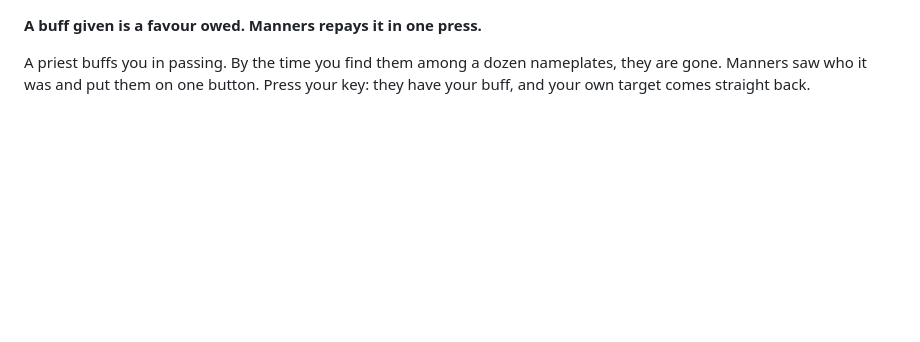
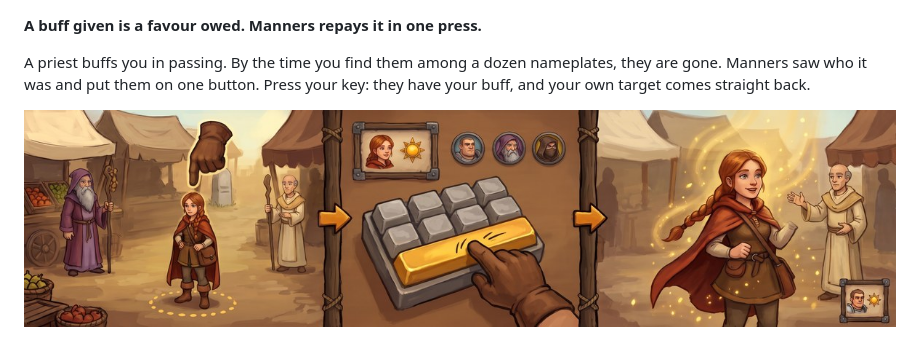
Before and after one commit to fpsacha/Manners, a Markdown page: .github/wago-description.md, the part around the change. Drawn GitHub-style; pictures changed too: .github/media/manners-how.jpg (added); blank space fills up the shorter version.

```diff
--- a/.github/wago-description.md
+++ b/.github/wago-description.md
@@ -1,6 +1,8 @@
 **A buff given is a favour owed. Manners repays it in one press.**
 
 A priest buffs you in passing. By the time you find them among a dozen nameplates, they are gone. Manners saw who it was and put them on one button. Press your key: they have your buff, and your own target comes straight back.
+
+![How Manners works, in three pictures: it picks who is missing a buff, you press one key, the buff lands and the next person in line is already waiting](https://raw.githubusercontent.com/fpsacha/Manners/master/.github/media/manners-how.jpg)
 
 ![Somebody buffed you: the prompt names Mort Defrette, who buffed you, with a mouse pointer on it and a key under it; one press, and the same prompt reads buffed Mort Defrette, the game confirmed it](https://raw.githubusercontent.com/fpsacha/Manners/master/.github/media/manners-prompt.png)
 
```
Also changed, not shown: .github/curseforge-description.md (+2 -0 lines), README.md (+2 -0 lines), 2 other files.
